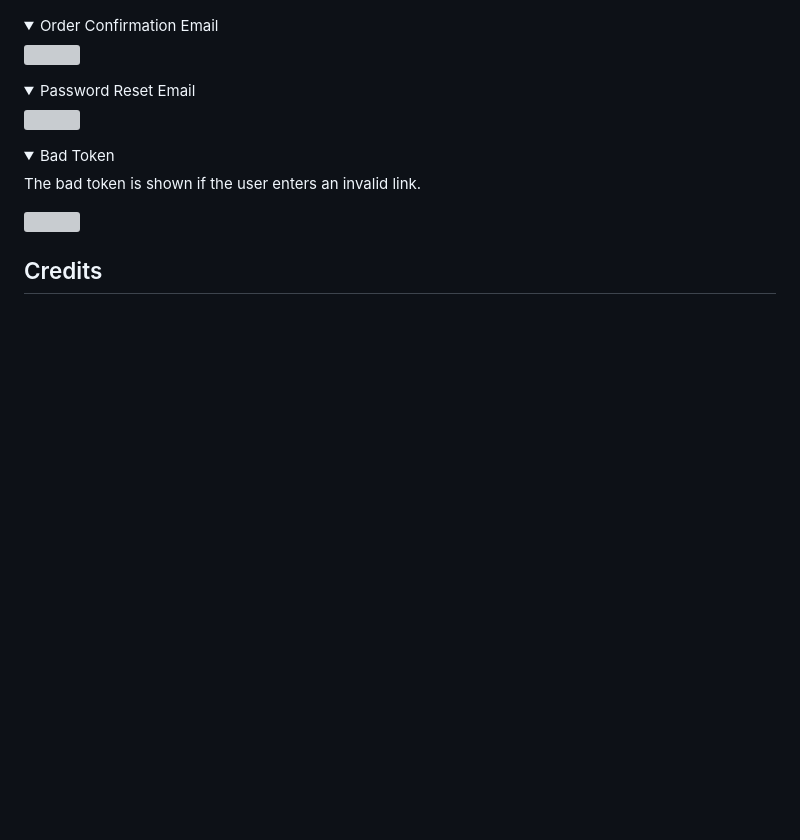
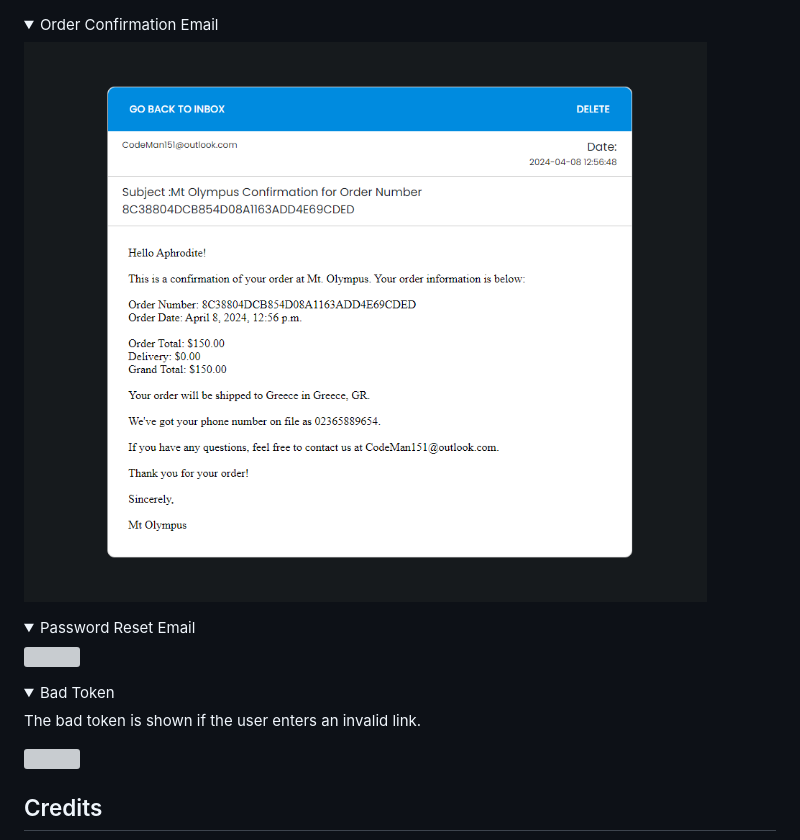
Before and after one commit to DEV451997/MP4, a Markdown page: README.md, the part around the change. GitHub-like rendering; pictures changed too: media/order-email-confirmation.png (added); folded sections open; blank space fills up the shorter version; grey boxes are pictures that could not be loaded.

Commit message:
Added media for order confirmation

```diff
--- a/README.md
+++ b/README.md
@@ -805,7 +805,7 @@ The site was tested on the following devices:
 
 <details>
 <summary>Order Confirmation Email</summary>
-<img src="">
+<img src="media/order-email-confirmation.png">
 </details>
 
 <details>
```
